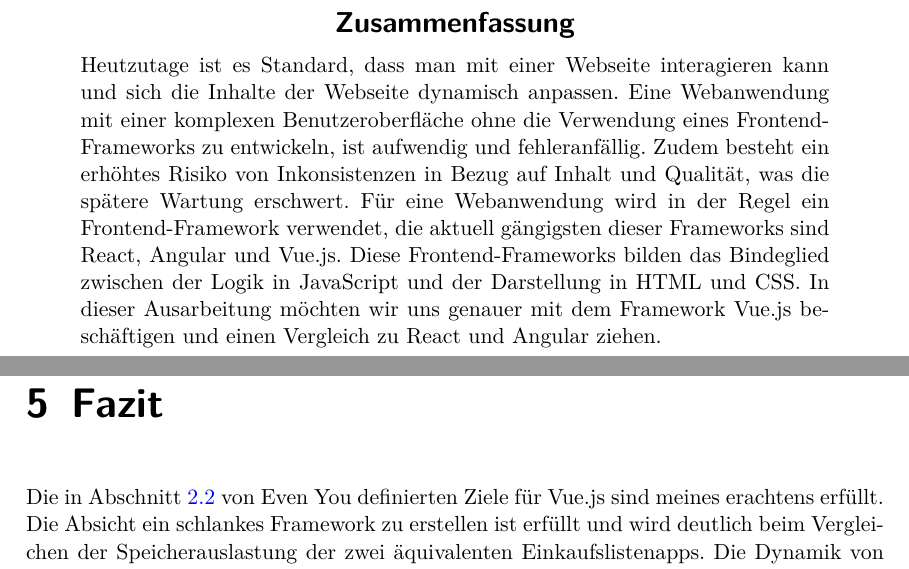
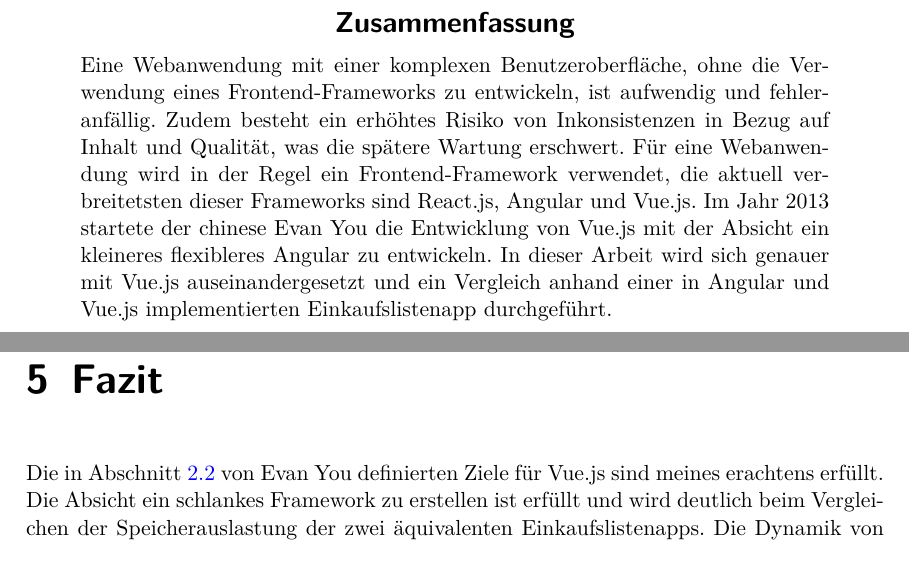
Before and after one commit to mbbl33/Hauptseminar_23_Vue, a LaTeX book (hausarbeit_vue.tex, which reads fazit.tex): two parts of pages 5 and 37 of 43, joined at a grey line, cut so that both start at the same text. Compiled offline with pdfLaTeX.

Commit message:
edit Zusammenfassung

```diff
--- a/fazit.tex
+++ b/fazit.tex
@@ -3,7 +3,7 @@
 
 
 \chapter{Fazit}
-Die in Abschnitt \ref{sec:geschichte} von Even You definierten Ziele für Vue.js sind meines erachtens erfüllt.
+Die in Abschnitt \ref{sec:geschichte} von Evan You definierten Ziele für Vue.js sind meines erachtens erfüllt.
 Die Absicht ein schlankes Framework zu erstellen ist erfüllt und wird deutlich beim Vergleichen der Speicherauslastung
 der zwei äquivalenten Einkaufslistenapps.
 Die Dynamik von Vue.js wird durch die Modulare erweiterbarkeit und meines erachtens durch das
--- a/hausarbeit_vue.tex
+++ b/hausarbeit_vue.tex
@@ -159,14 +159,11 @@
         \begin{center}
             \textbf{\Large\sffamily Zusammenfassung}
         \end{center}
-	Heutzutage ist es Standard, dass man mit einer Webseite interagieren kann und sich die Inhalte der Webseite dynamisch anpassen.
-	Eine Webanwendung mit einer komplexen Benutzeroberfläche ohne die Verwendung eines Frontend-Frameworks zu entwickeln, ist aufwendig und fehleranfällig.
+        Eine Webanwendung mit einer komplexen Benutzeroberfläche, ohne die Verwendung eines Frontend-Frameworks zu entwickeln, ist aufwendig und fehleranfällig.
         Zudem besteht ein erhöhtes Risiko von Inkonsistenzen in Bezug auf Inhalt und Qualität, was die spätere Wartung erschwert.
-	Für eine Webanwendung wird in der Regel ein Frontend-Framework verwendet, die aktuell gängigsten dieser Frameworks sind React, Angular und Vue.js.
-	Diese Frontend-Frameworks bilden das Bindeglied zwischen der Logik in JavaScript und der Darstellung in HTML und CSS.
-	In dieser Ausarbeitung möchten wir uns genauer mit dem Framework Vue.js beschäftigen und einen Vergleich zu React und Angular ziehen.
-
-
+        Für eine Webanwendung wird in der Regel ein Frontend-Framework verwendet, die aktuell verbreitetsten dieser Frameworks sind React.js, Angular und Vue.js.
+        Im Jahr 2013 startete der chinese Evan You die Entwicklung von Vue.js mit der Absicht ein kleineres flexibleres Angular zu entwickeln.
+        In dieser Arbeit wird sich genauer mit Vue.js auseinandergesetzt und ein Vergleich anhand einer in Angular und Vue.js implementierten Einkaufslistenapp durchgeführt.
     \end{quote}
     \cleardoubleemptypage
 
```
Also changed, not shown: hausarbeit_vue.tex (10 more changed lines). Lines whose indentation alone changed are shown as unchanged.
